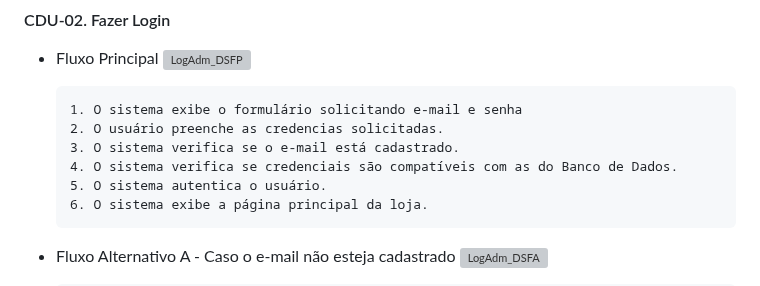
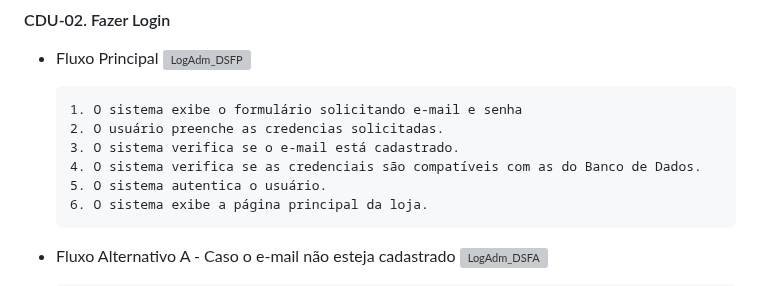
Before and after one commit to cp2-dc-info-projeto-final/pitchau, a Markdown page: docs/casos_de_usos.md, the part around the change. Rendered like a GitHub page; grey boxes are pictures that could not be loaded.

```diff
--- a/docs/casos_de_usos.md
+++ b/docs/casos_de_usos.md
@@ -70,7 +70,7 @@
        1. O sistema exibe o formulário solicitando e-mail e senha
        2. O usuário preenche as credencias solicitadas.
        3. O sistema verifica se o e-mail está cadastrado.
-       4. O sistema verifica se credenciais são compatíveis com as do Banco de Dados.
+       4. O sistema verifica se as credenciais são compatíveis com as do Banco de Dados.
        5. O sistema autentica o usuário.
        6. O sistema exibe a página principal da loja.
 
```
